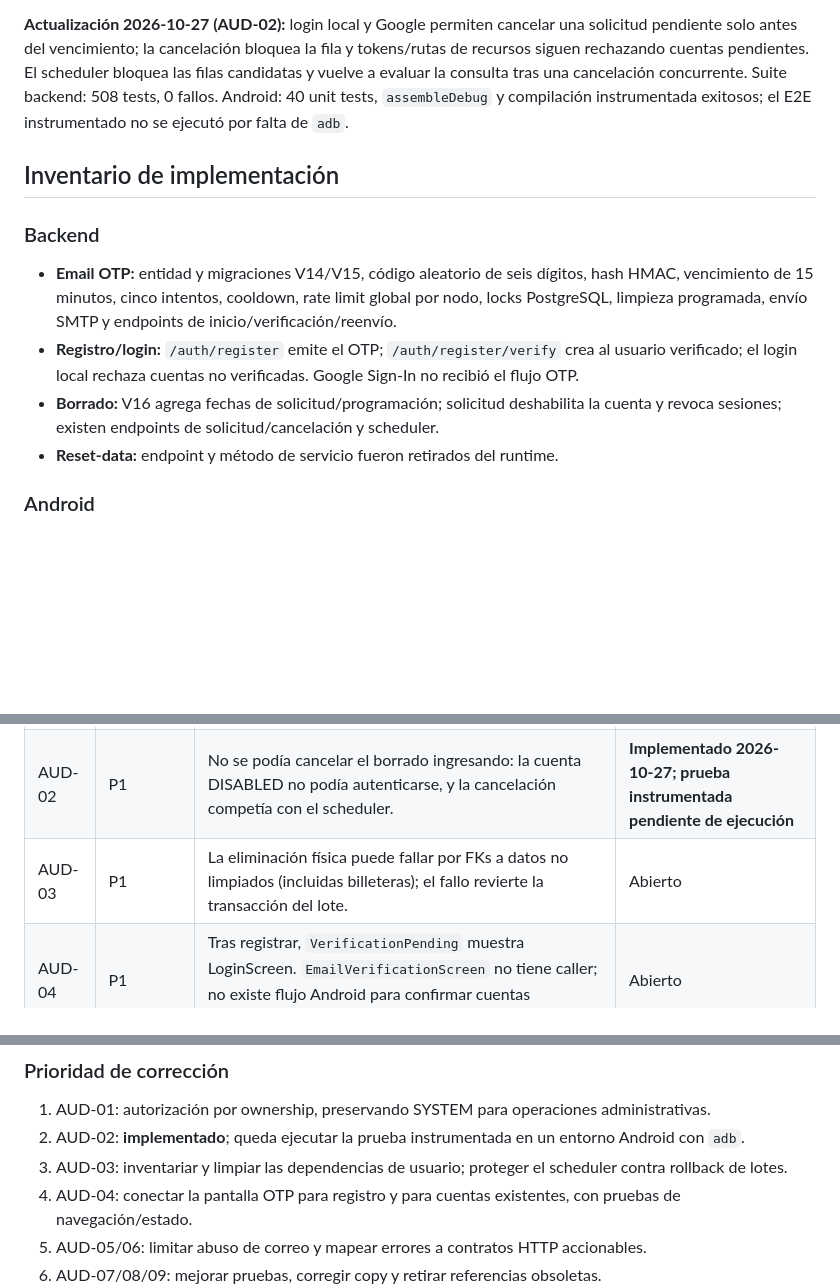
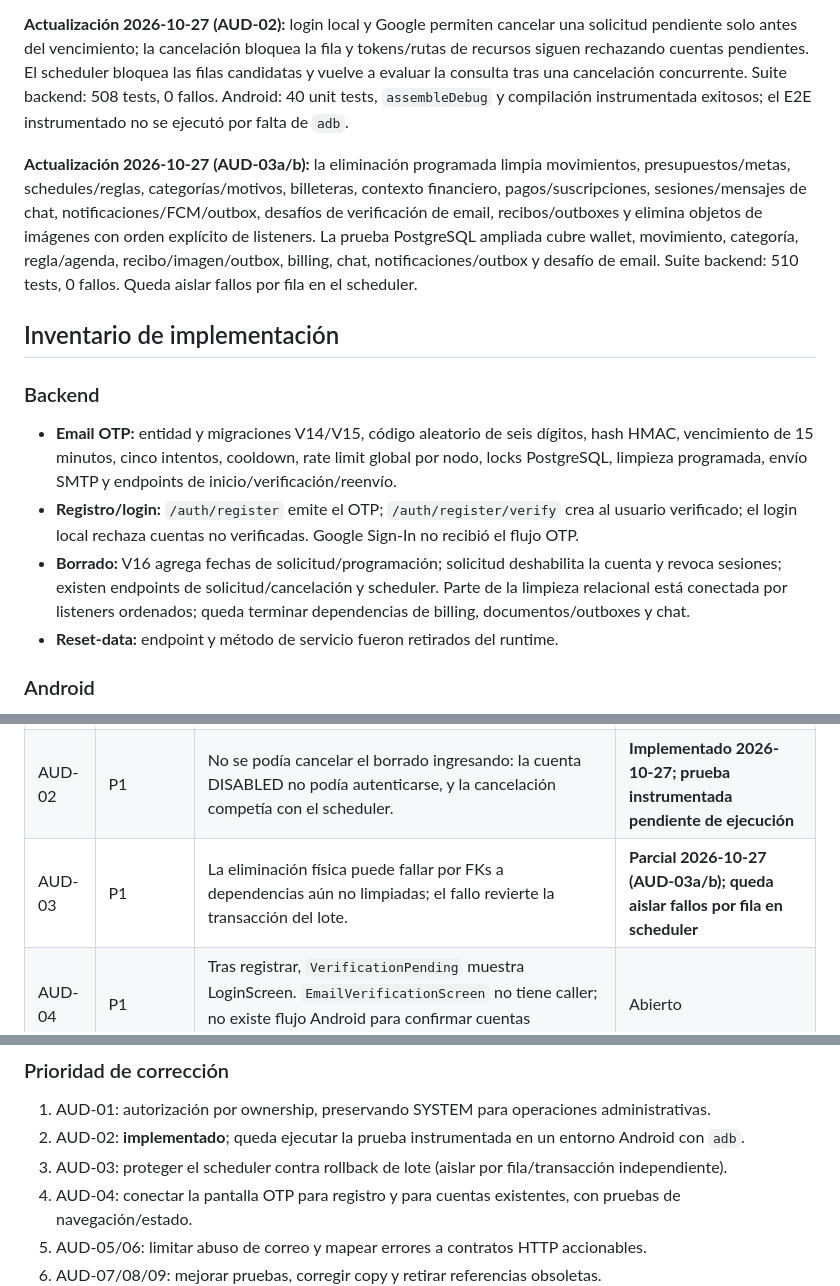
Before and after one commit to Elias2049J/finanx, a Markdown page: docs/auditoria-auth-email-y-borrado-2026-10-26.md, 3 parts joined by grey strips. GitHub-like rendering; blank space fills up the shorter version.

```diff
--- a/docs/auditoria-auth-email-y-borrado-2026-10-26.md
+++ b/docs/auditoria-auth-email-y-borrado-2026-10-26.md
@@ -28,13 +28,15 @@ Las seis pruebas Android unitarias añadidas anteriormente usan mocks. No verifi
 
 **Actualización 2026-10-27 (AUD-02):** login local y Google permiten cancelar una solicitud pendiente solo antes del vencimiento; la cancelación bloquea la fila y tokens/rutas de recursos siguen rechazando cuentas pendientes. El scheduler bloquea las filas candidatas y vuelve a evaluar la consulta tras una cancelación concurrente. Suite backend: 508 tests, 0 fallos. Android: 40 unit tests, `assembleDebug` y compilación instrumentada exitosos; el E2E instrumentado no se ejecutó por falta de `adb`.
 
+**Actualización 2026-10-27 (AUD-03a/b):** la eliminación programada limpia movimientos, presupuestos/metas, schedules/reglas, categorías/motivos, billeteras, contexto financiero, pagos/suscripciones, sesiones/mensajes de chat, notificaciones/FCM/outbox, desafíos de verificación de email, recibos/outboxes y elimina objetos de imágenes con orden explícito de listeners. La prueba PostgreSQL ampliada cubre wallet, movimiento, categoría, regla/agenda, recibo/imagen/outbox, billing, chat, notificaciones/outbox y desafío de email. Suite backend: 510 tests, 0 fallos. Queda aislar fallos por fila en el scheduler.
+
 ## Inventario de implementación
 
 ### Backend
 
 - **Email OTP:** entidad y migraciones V14/V15, código aleatorio de seis dígitos, hash HMAC, vencimiento de 15 minutos, cinco intentos, cooldown, rate limit global por nodo, locks PostgreSQL, limpieza programada, envío SMTP y endpoints de inicio/verificación/reenvío.
 - **Registro/login:** `/auth/register` emite el OTP; `/auth/register/verify` crea al usuario verificado; el login local rechaza cuentas no verificadas. Google Sign-In no recibió el flujo OTP.
-- **Borrado:** V16 agrega fechas de solicitud/programación; solicitud deshabilita la cuenta y revoca sesiones; existen endpoints de solicitud/cancelación y scheduler.
+- **Borrado:** V16 agrega fechas de solicitud/programación; solicitud deshabilita la cuenta y revoca sesiones; existen endpoints de solicitud/cancelación y scheduler. Parte de la limpieza relacional está conectada por listeners ordenados; queda terminar dependencias de billing, documentos/outboxes y chat.
 - **Reset-data:** endpoint y método de servicio fueron retirados del runtime.
 
 ### Android
@@ -50,7 +52,7 @@ Las seis pruebas Android unitarias añadidas anteriormente usan mocks. No verifi
 |---|---|---|---|
 | AUD-01 | P1 | Los endpoints de solicitud/cancelación aceptaban un `{id}` arbitrario para cualquier rol USER; no comprobaban ownership. | **Terminado 2026-10-27** |
 | AUD-02 | P1 | No se podía cancelar el borrado ingresando: la cuenta DISABLED no podía autenticarse, y la cancelación competía con el scheduler. | **Implementado 2026-10-27; prueba instrumentada pendiente de ejecución** |
-| AUD-03 | P1 | La eliminación física puede fallar por FKs a datos no limpiados (incluidas billeteras); el fallo revierte la transacción del lote. | Abierto |
+| AUD-03 | P1 | La eliminación física puede fallar por FKs a dependencias aún no limpiadas; el fallo revierte la transacción del lote. | **Parcial 2026-10-27 (AUD-03a/b); queda aislar fallos por fila en scheduler** |
 | AUD-04 | P1 | Tras registrar, `VerificationPending` muestra LoginScreen. `EmailVerificationScreen` no tiene caller; no existe flujo Android para confirmar cuentas existentes. | Abierto |
 | AUD-05 | P2 | El endpoint público de reenvío manda correo a cualquier dirección, sin comprobar que sea una cuenta local no verificada. | Abierto |
 | AUD-06 | P2 | Cooldown, rate limit y fallo de entrega caen en el handler genérico 500; login consume `errorBody` antes de intentar parsearlo. | Abierto |
@@ -63,7 +65,7 @@ Las seis pruebas Android unitarias añadidas anteriormente usan mocks. No verifi
 
 1. AUD-01: autorización por ownership, preservando SYSTEM para operaciones administrativas.
 2. AUD-02: **implementado**; queda ejecutar la prueba instrumentada en un entorno Android con `adb`.
-3. AUD-03: inventariar y limpiar las dependencias de usuario; proteger el scheduler contra rollback de lotes.
+3. AUD-03: proteger el scheduler contra rollback de lote (aislar por fila/transacción independiente).
 4. AUD-04: conectar la pantalla OTP para registro y para cuentas existentes, con pruebas de navegación/estado.
 5. AUD-05/06: limitar abuso de correo y mapear errores a contratos HTTP accionables.
 6. AUD-07/08/09: mejorar pruebas, corregir copy y retirar referencias obsoletas.
```
Also changed, not shown: tasks/todo.md (added, +31 -0 lines).
